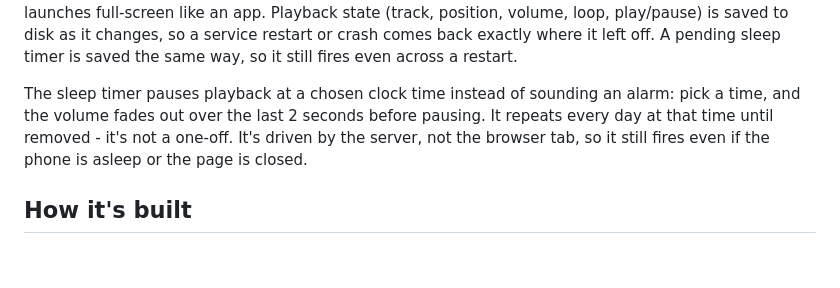
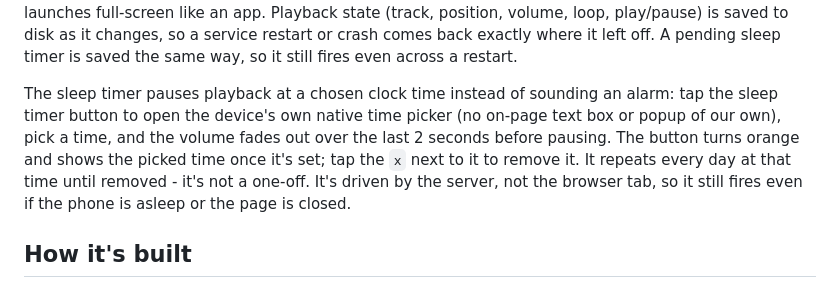
Before and after one commit to siammridha/audio_player, a Markdown page: README.md, the part around the change. Drawn GitHub-style; blank space fills up the shorter version.

Commit message:
Document the simplified sleep timer UI
Describes the current native-picker-on-the-toggle interaction (tap
to open the OS time picker, orange + time shown once set, x to
remove) in place of the earlier popover description.

```diff
--- a/README.md
+++ b/README.md
@@ -13,10 +13,13 @@ service restart or crash comes back exactly where it left off. A pending
 sleep timer is saved the same way, so it still fires even across a restart.
 
 The sleep timer pauses playback at a chosen clock time instead of sounding
-an alarm: pick a time, and the volume fades out over the last 2 seconds
-before pausing. It repeats every day at that time until removed - it's not
-a one-off. It's driven by the server, not the browser tab, so it still
-fires even if the phone is asleep or the page is closed.
+an alarm: tap the sleep timer button to open the device's own native time
+picker (no on-page text box or popup of our own), pick a time, and the
+volume fades out over the last 2 seconds before pausing. The button turns
+orange and shows the picked time once it's set; tap the `x` next to it to
+remove it. It repeats every day at that time until removed - it's not a
+one-off. It's driven by the server, not the browser tab, so it still fires
+even if the phone is asleep or the page is closed.
 
 ## How it's built
 
```
